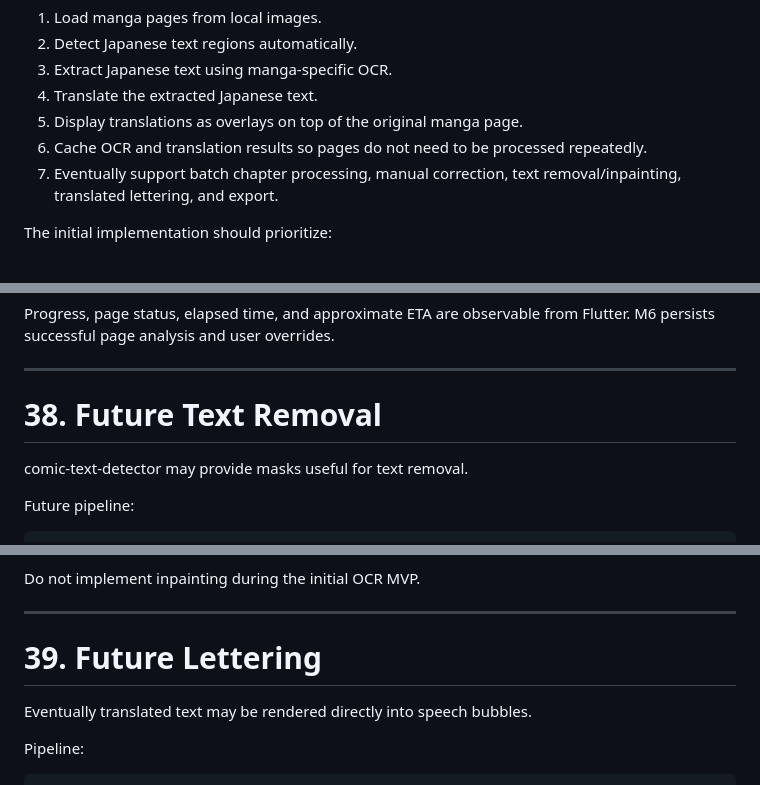
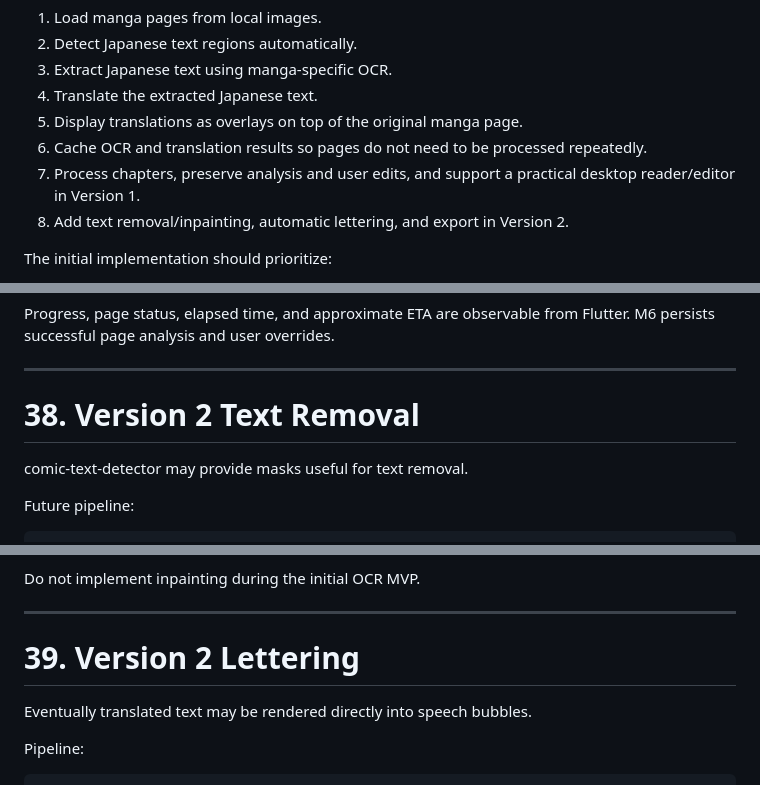
Before and after one commit to AdmiralYuuShi/manga_reader, a Markdown page: AGENTS.md, 3 parts joined by grey strips. GitHub-like rendering.

```diff
--- a/AGENTS.md
+++ b/AGENTS.md
@@ -12,7 +12,8 @@ The application is intended to:
 4. Translate the extracted Japanese text.
 5. Display translations as overlays on top of the original manga page.
 6. Cache OCR and translation results so pages do not need to be processed repeatedly.
-7. Eventually support batch chapter processing, manual correction, text removal/inpainting, translated lettering, and export.
+7. Process chapters, preserve analysis and user edits, and support a practical desktop reader/editor in Version 1.
+8. Add text removal/inpainting, automatic lettering, and export in Version 2.
 
 The initial implementation should prioritize:
 
@@ -1296,7 +1297,7 @@ Flutter. M6 persists successful page analysis and user overrides.
 
 ---
 
-# 38. Future Text Removal
+# 38. Version 2 Text Removal
 
 comic-text-detector may provide masks useful for text removal.
 
@@ -1318,7 +1319,7 @@ Do not implement inpainting during the initial OCR MVP.
 
 ---
 
-# 39. Future Lettering
+# 39. Version 2 Lettering
 
 Eventually translated text may be rendered directly into speech bubbles.
 
```
Also changed, not shown: other parts of AGENTS.md (+123 -38 lines).
